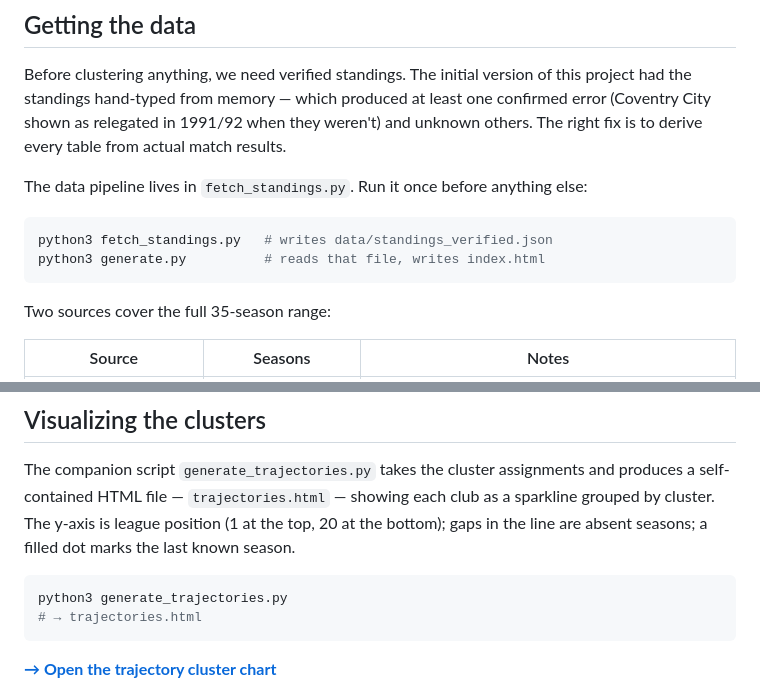
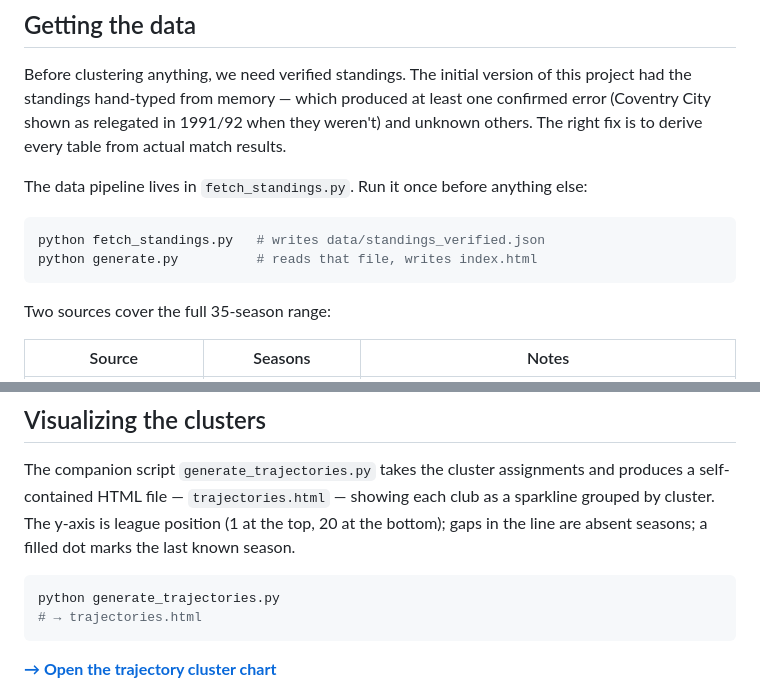
Before and after one commit to kpolimis/epl-standings, a Markdown page: posts/epl-clustering-tutorial.md, 2 parts joined by grey strips. Drawn GitHub-style.

Commit message:
use python instead of python3 in code examples

````diff
--- a/posts/epl-clustering-tutorial.md
+++ b/posts/epl-clustering-tutorial.md
@@ -21,8 +21,8 @@ Before clustering anything, we need verified standings. The initial version of t
 The data pipeline lives in `fetch_standings.py`. Run it once before anything else:
 
 ```bash
-python3 fetch_standings.py   # writes data/standings_verified.json
-python3 generate.py          # reads that file, writes index.html
+python fetch_standings.py   # writes data/standings_verified.json
+python generate.py          # reads that file, writes index.html
 ```
 
 Two sources cover the full 35-season range:
@@ -241,7 +241,7 @@ The departed regulars and the yo-yo regulars have similar `first_season` average
 The companion script `generate_trajectories.py` takes the cluster assignments and produces a self-contained HTML file — `trajectories.html` — showing each club as a sparkline grouped by cluster. The y-axis is league position (1 at the top, 20 at the bottom); gaps in the line are absent seasons; a filled dot marks the last known season.
 
 ```python
-python3 generate_trajectories.py
+python generate_trajectories.py
 # → trajectories.html
 ```
 
````
